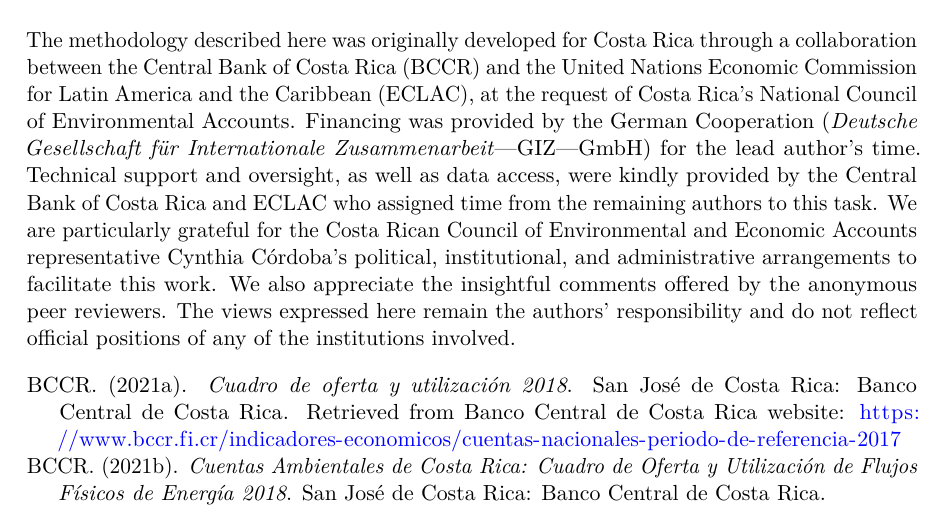
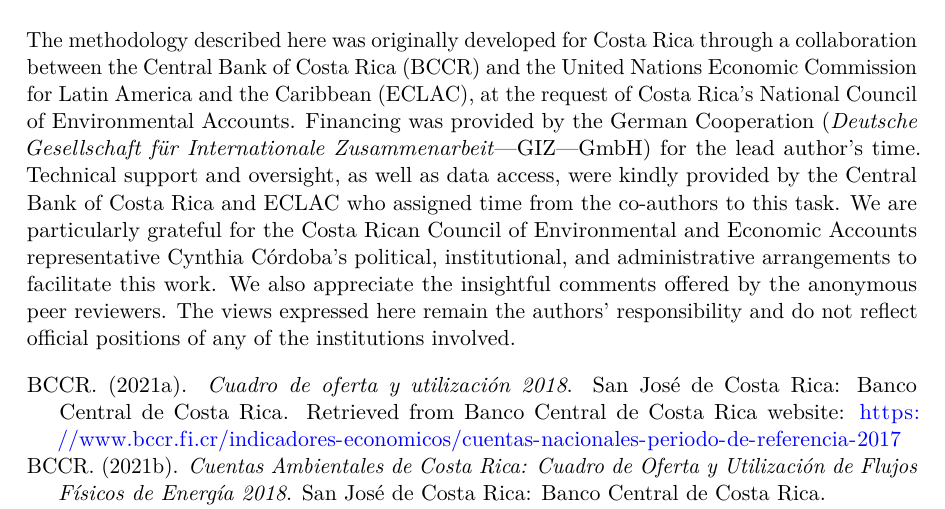
Before and after one commit to renatovargas/bioeconomy-accounting, a LaTeX paper (docs/_tex/index.tex): part of page 19 of 20, cut so that both start at the same text. Compiled offline with pdfLaTeX.

Commit message:
Added acknowledgements

```diff
--- a/docs/_tex/index.tex
+++ b/docs/_tex/index.tex
@@ -1140,13 +1140,13 @@
 Zusammenarbeit}---GIZ---GmbH) for the lead author's time. Technical
 support and oversight, as well as data access, were kindly provided by
 the Central Bank of Costa Rica and ECLAC who assigned time from the
-remaining authors to this task. We are particularly grateful for the
-Costa Rican Council of Environmental and Economic Accounts
-representative Cynthia Córdoba's political, institutional, and
-administrative arrangements to facilitate this work. We also appreciate
-the insightful comments offered by the anonymous peer reviewers. The
-views expressed here remain the authors' responsibility and do not
-reflect official positions of any of the institutions involved.
+co-authors to this task. We are particularly grateful for the Costa
+Rican Council of Environmental and Economic Accounts representative
+Cynthia Córdoba's political, institutional, and administrative
+arrangements to facilitate this work. We also appreciate the insightful
+comments offered by the anonymous peer reviewers. The views expressed
+here remain the authors' responsibility and do not reflect official
+positions of any of the institutions involved.
 
 \phantomsection\label{refs}
 \begin{CSLReferences}{1}{0}
```
Also changed, not shown: _quarto.yml (+1 -1 lines), docs/index.pdf, 3 other files.
